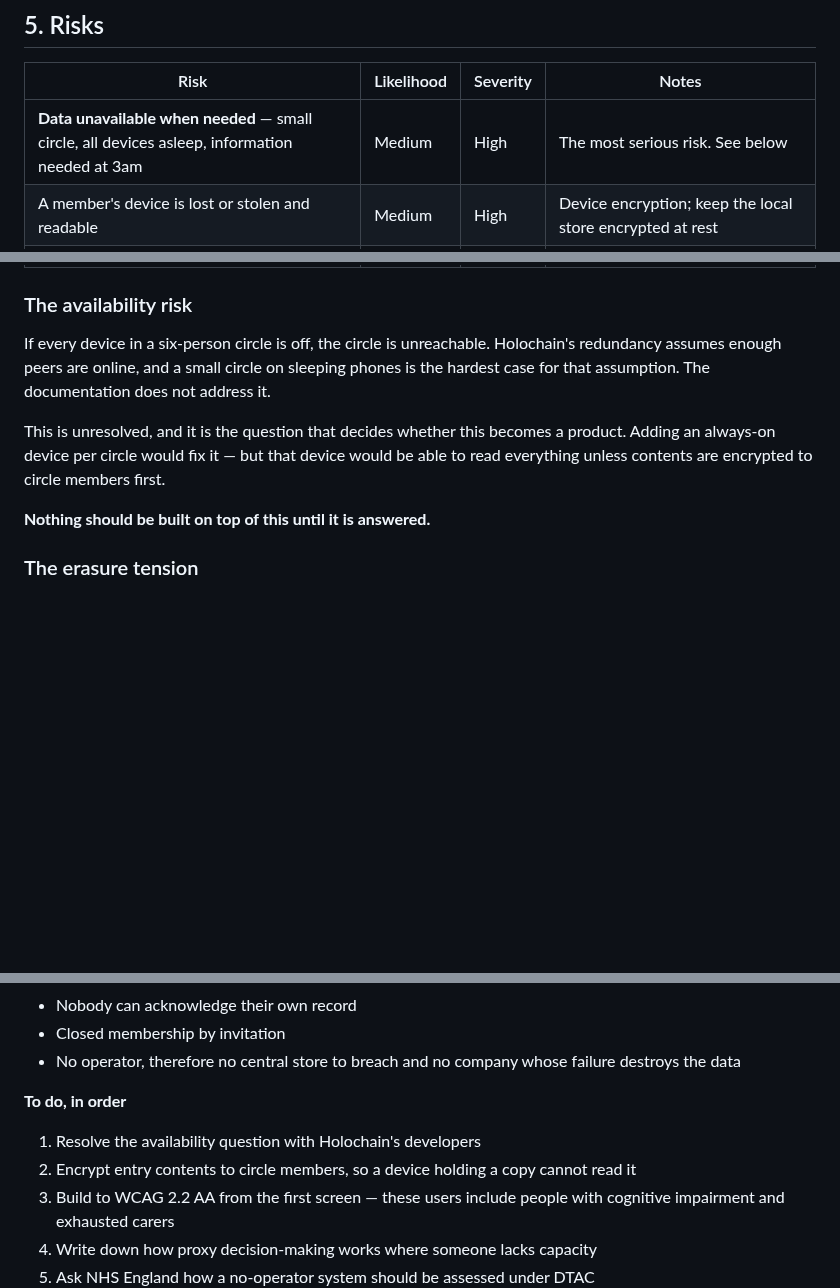
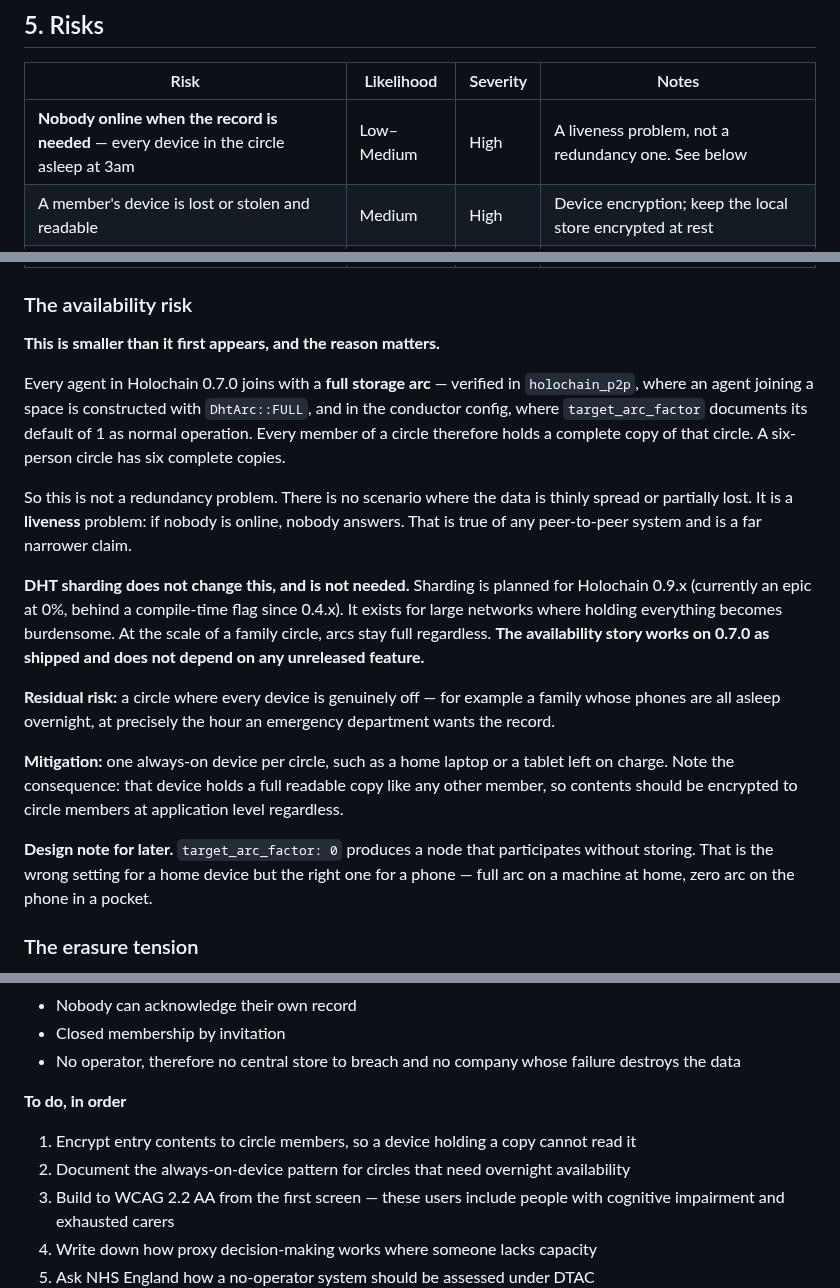
Before and after one commit to topeuph-ai/hearth, a Markdown page: docs/DPIA.md, 3 parts joined by grey strips. GitHub-like rendering; blank space fills up the shorter version.

```diff
--- a/docs/DPIA.md
+++ b/docs/DPIA.md
@@ -85,7 +85,7 @@ This is the section everything else depends on.
 
 | Risk | Likelihood | Severity | Notes |
 |---|---|---|---|
-| **Data unavailable when needed** — small circle, all devices asleep, information needed at 3am | Medium | High | The most serious risk. See below |
+| **Nobody online when the record is needed** — every device in the circle asleep at 3am | Low–Medium | High | A liveness problem, not a redundancy one. See below |
 | A member's device is lost or stolen and readable | Medium | High | Device encryption; keep the local store encrypted at rest |
 | A member holding a copy reads content not meant for them | Medium | Medium | Encrypt contents to circle members at application level |
 | Someone is admitted who should not have been | Low | High | Only the person or their proxy can admit |
@@ -95,11 +95,19 @@ This is the section everything else depends on.
 
 ### The availability risk
 
-If every device in a six-person circle is off, the circle is unreachable. Holochain's redundancy assumes enough peers are online, and a small circle on sleeping phones is the hardest case for that assumption. The documentation does not address it.
+**This is smaller than it first appears, and the reason matters.**
 
-This is unresolved, and it is the question that decides whether this becomes a product. Adding an always-on device per circle would fix it — but that device would be able to read everything unless contents are encrypted to circle members first.
+Every agent in Holochain 0.7.0 joins with a **full storage arc** — verified in `holochain_p2p`, where an agent joining a space is constructed with `DhtArc::FULL`, and in the conductor config, where `target_arc_factor` documents its default of 1 as normal operation. Every member of a circle therefore holds a complete copy of that circle. A six-person circle has six complete copies.
 
-**Nothing should be built on top of this until it is answered.**
+So this is not a redundancy problem. There is no scenario where the data is thinly spread or partially lost. It is a **liveness** problem: if nobody is online, nobody answers. That is true of any peer-to-peer system and is a far narrower claim.
+
+**DHT sharding does not change this, and is not needed.** Sharding is planned for Holochain 0.9.x (currently an epic at 0%, behind a compile-time flag since 0.4.x). It exists for large networks where holding everything becomes burdensome. At the scale of a family circle, arcs stay full regardless. **The availability story works on 0.7.0 as shipped and does not depend on any unreleased feature.**
+
+**Residual risk:** a circle where every device is genuinely off — for example a family whose phones are all asleep overnight, at precisely the hour an emergency department wants the record.
+
+**Mitigation:** one always-on device per circle, such as a home laptop or a tablet left on charge. Note the consequence: that device holds a full readable copy like any other member, so contents should be encrypted to circle members at application level regardless.
+
+**Design note for later.** `target_arc_factor: 0` produces a node that participates without storing. That is the wrong setting for a home device but the right one for a phone — full arc on a machine at home, zero arc on the phone in a pocket.
 
 ### The erasure tension
 
@@ -121,8 +129,8 @@ Entries are held on other members' devices, so "delete everything" is not a sing
 
 **To do, in order**
 
-1. Resolve the availability question with Holochain's developers
-2. Encrypt entry contents to circle members, so a device holding a copy cannot read it
+1. Encrypt entry contents to circle members, so a device holding a copy cannot read it
+2. Document the always-on-device pattern for circles that need overnight availability
 3. Build to WCAG 2.2 AA from the first screen — these users include people with cognitive impairment and exhausted carers
 4. Write down how proxy decision-making works where someone lacks capacity
 5. Ask NHS England how a no-operator system should be assessed under DTAC
```
Also changed, not shown: README.md (+29 -9 lines).
